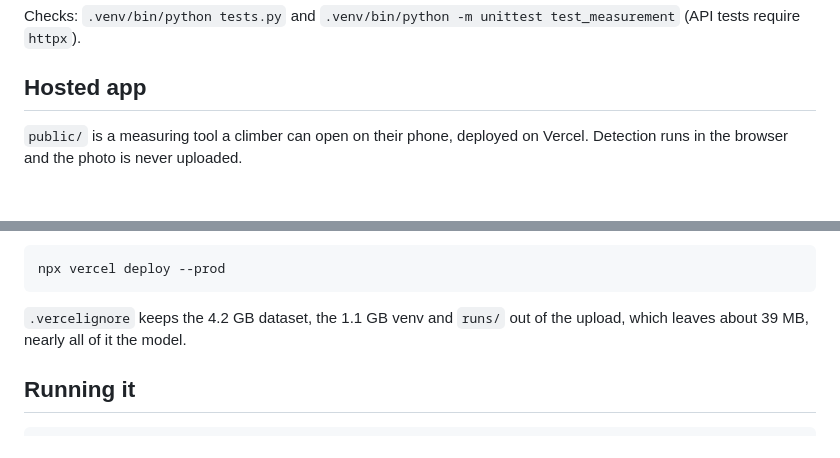
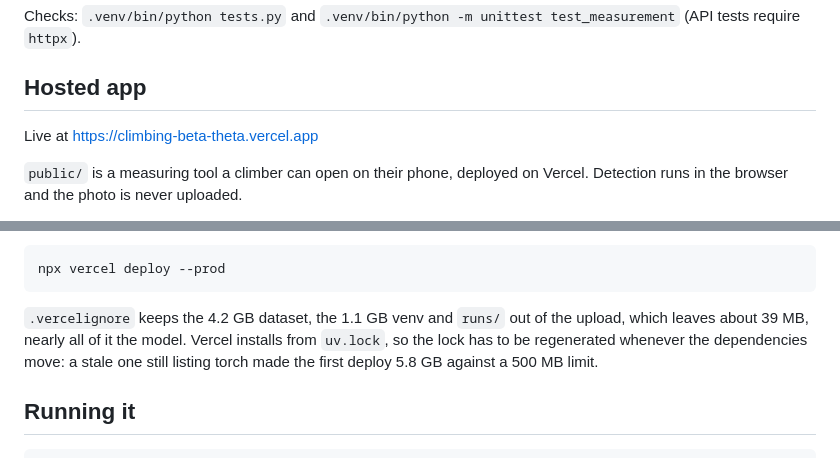
Before and after one commit to 1SS28/climbing-beta, a Markdown page: README.md, 2 parts joined by grey strips. Rendered like a GitHub page; blank space fills up the shorter version.

Commit message:
link the live app

````diff
--- a/README.md
+++ b/README.md
@@ -240,6 +240,8 @@ Checks: `.venv/bin/python tests.py` and
 
 ## Hosted app
 
+Live at https://climbing-beta-theta.vercel.app
+
 `public/` is a measuring tool a climber can open on their phone, deployed on
 Vercel. Detection runs in the browser and the photo is never uploaded.
 
@@ -305,7 +307,10 @@ npx vercel deploy --prod
 ```
 
 `.vercelignore` keeps the 4.2 GB dataset, the 1.1 GB venv and `runs/` out of
-the upload, which leaves about 39 MB, nearly all of it the model.
+the upload, which leaves about 39 MB, nearly all of it the model. Vercel
+installs from `uv.lock`, so the lock has to be regenerated whenever the
+dependencies move: a stale one still listing torch made the first deploy 5.8 GB
+against a 500 MB limit.
 
 ## Running it
 
````
